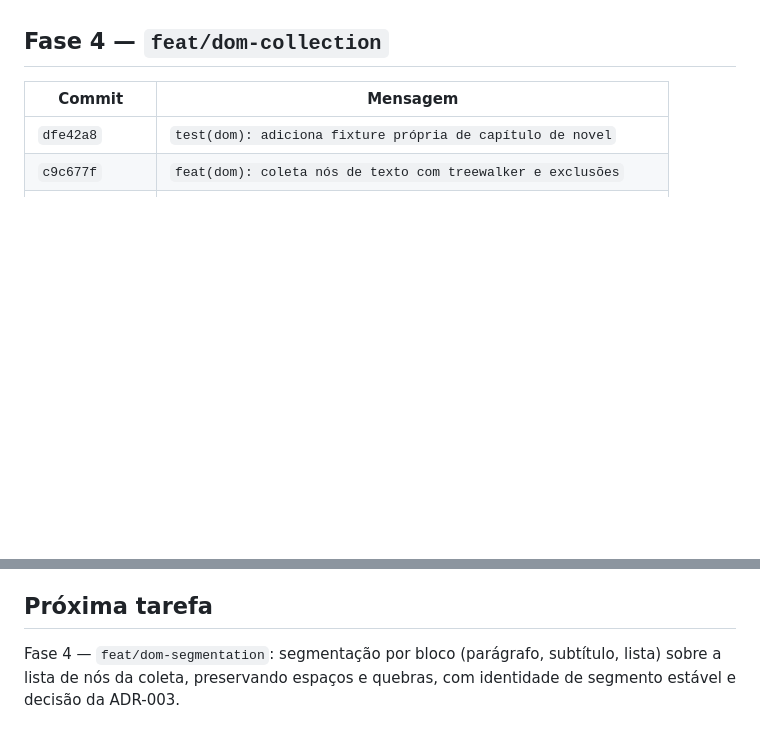
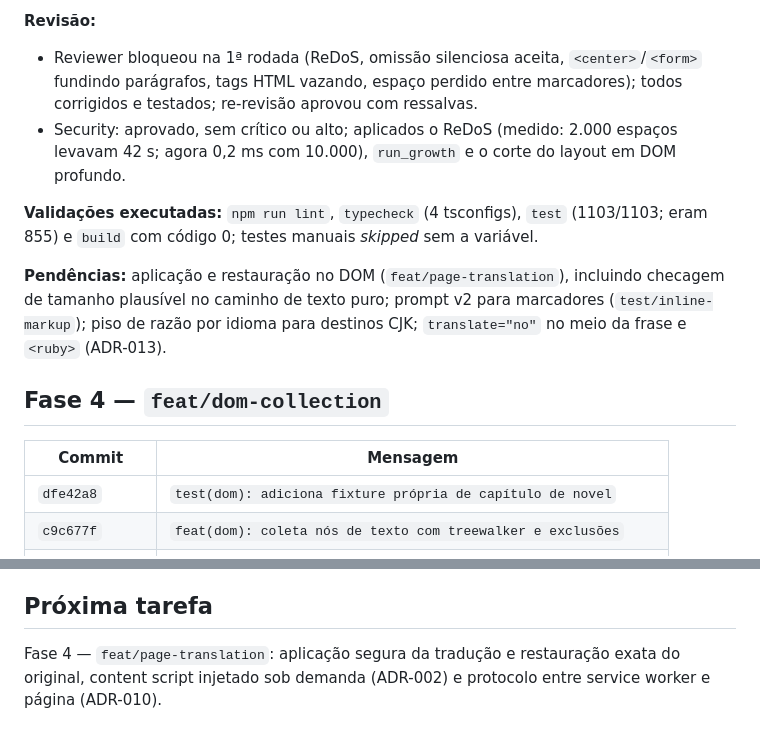
Before and after one commit to enricobarni/Lerium, a Markdown page: docs/PROGRESS.md, 2 parts joined by grey strips. Drawn GitHub-style; blank space fills up the shorter version.

```diff
--- a/docs/PROGRESS.md
+++ b/docs/PROGRESS.md
@@ -15,3 +52,11 @@
+**Revisão:**
+
+- Reviewer bloqueou na 1ª rodada (ReDoS, omissão silenciosa aceita, `<center>`/`<form>` fundindo parágrafos, tags HTML vazando, espaço perdido entre marcadores); todos corrigidos e testados; re-revisão aprovou com ressalvas.
+- Security: aprovado, sem crítico ou alto; aplicados o ReDoS (medido: 2.000 espaços levavam 42 s; agora 0,2 ms com 10.000), `run_growth` e o corte do layout em DOM profundo.
+
+**Validações executadas:** `npm run lint`, `typecheck` (4 tsconfigs), `test` (1103/1103; eram 855) e `build` com código 0; testes manuais *skipped* sem a variável.
+
+**Pendências:** aplicação e restauração no DOM (`feat/page-translation`), incluindo checagem de tamanho plausível no caminho de texto puro; prompt v2 para marcadores (`test/inline-markup`); piso de razão por idioma para destinos CJK; `translate="no"` no meio da frase e `<ruby>` (ADR-013).
 
 ## Fase 4 — `feat/dom-collection`
 
@@ -396,4 +441,4 @@ Ordem de merge: `docs/product-scope` → `docs/architecture` → `docs/agent-rul
 
 ## Próxima tarefa
 
-Fase 4 — `feat/dom-segmentation`: segmentação por bloco (parágrafo, subtítulo, lista) sobre a lista de nós da coleta, preservando espaços e quebras, com identidade de segmento estável e decisão da ADR-003.
+Fase 4 — `feat/page-translation`: aplicação segura da tradução e restauração exata do original, content script injetado sob demanda (ADR-002) e protocolo entre service worker e página (ADR-010).
```
Also changed, not shown: other parts of docs/PROGRESS.md (+38 -1 lines).
